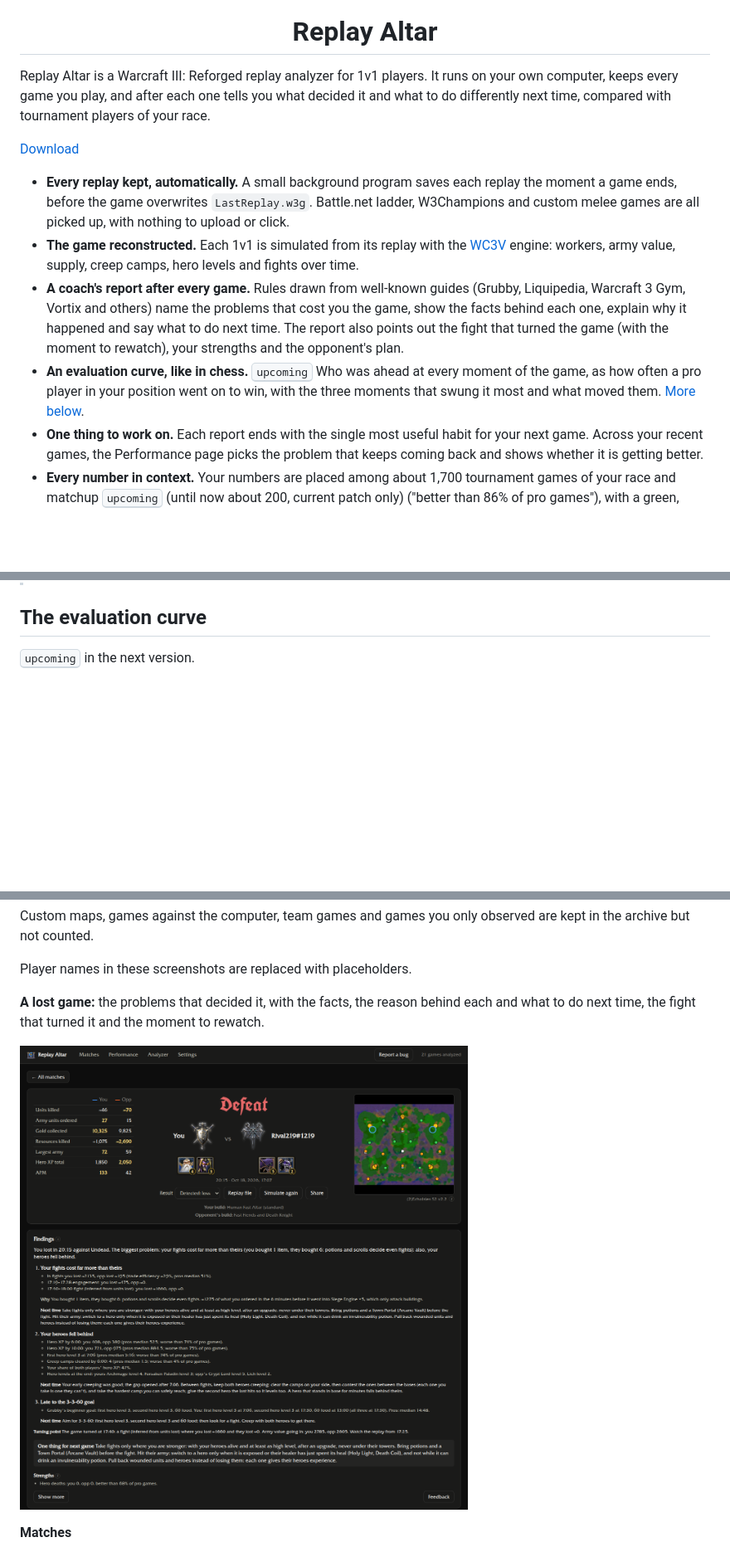
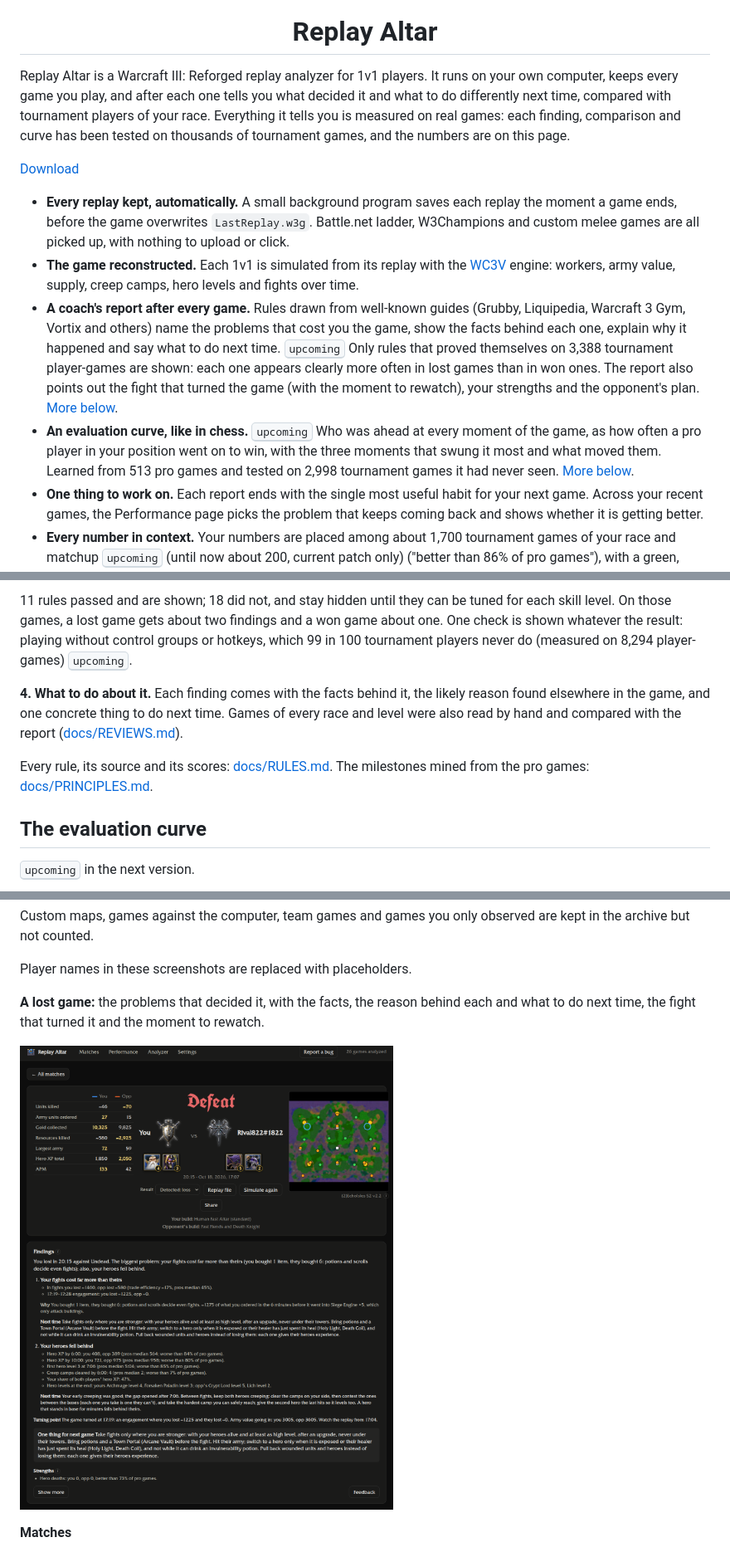
Before and after one commit to bubunuh/replay-altar, a Markdown page: README.md, 3 parts joined by grey strips. Shown at 83% size. Drawn GitHub-style; pictures changed too: docs/images/report-loss.png; blank space fills up the shorter version.

```diff
--- a/README.md
+++ b/README.md
@@ -2,14 +2,14 @@
 
 <h1 align="center">Replay Altar</h1>
 
-Replay Altar is a Warcraft III: Reforged replay analyzer for 1v1 players. It runs on your own computer, keeps every game you play, and after each one tells you what decided it and what to do differently next time, compared with tournament players of your race.
+Replay Altar is a Warcraft III: Reforged replay analyzer for 1v1 players. It runs on your own computer, keeps every game you play, and after each one tells you what decided it and what to do differently next time, compared with tournament players of your race. Everything it tells you is measured on real games: each finding, comparison and curve has been tested on thousands of tournament games, and the numbers are on this page.
 
 [Download](https://github.com/bubunuh/replay-altar/releases)
 
 - **Every replay kept, automatically.** A small background program saves each replay the moment a game ends, before the game overwrites `LastReplay.w3g`. Battle.net ladder, W3Champions and custom melee games are all picked up, with nothing to upload or click.
 - **The game reconstructed.** Each 1v1 is simulated from its replay with the [WC3V](https://github.com/jblanchette/wc3v) engine: workers, army value, supply, creep camps, hero levels and fights over time.
-- **A coach's report after every game.** Rules drawn from well-known guides (Grubby, Liquipedia, Warcraft 3 Gym, Vortix and others) name the problems that cost you the game, show the facts behind each one, explain why it happened and say what to do next time. The report also points out the fight that turned the game (with the moment to rewatch), your strengths and the opponent's plan.
-- **An evaluation curve, like in chess.** <kbd>upcoming</kbd> Who was ahead at every moment of the game, as how often a pro player in your position went on to win, with the three moments that swung it most and what moved them. [More below](#the-evaluation-curve).
+- **A coach's report after every game.** Rules drawn from well-known guides (Grubby, Liquipedia, Warcraft 3 Gym, Vortix and others) name the problems that cost you the game, show the facts behind each one, explain why it happened and say what to do next time. <kbd>upcoming</kbd> Only rules that proved themselves on 3,388 tournament player-games are shown: each one appears clearly more often in lost games than in won ones. The report also points out the fight that turned the game (with the moment to rewatch), your strengths and the opponent's plan. [More below](#how-the-report-is-made).
+- **An evaluation curve, like in chess.** <kbd>upcoming</kbd> Who was ahead at every moment of the game, as how often a pro player in your position went on to win, with the three moments that swung it most and what moved them. Learned from 513 pro games and tested on 2,998 tournament games it had never seen. [More below](#the-evaluation-curve).
 - **One thing to work on.** Each report ends with the single most useful habit for your next game. Across your recent games, the Performance page picks the problem that keeps coming back and shows whether it is getting better.
 - **Every number in context.** Your numbers are placed among about 1,700 tournament games of your race and matchup <kbd>upcoming</kbd> (until now about 200, current patch only) ("better than 86% of pro games"), with a green, yellow or red verdict: at pro level, at least as good as your opponent, or behind both.
 - **Knows your build.** It recognises the build order each player went for, from guide builds and builds mined from pro games, and shows where your timings drifted from the pros who play it.
@@ -27,3 +46,8 @@ Your games stay on your computer. Replay Altar fetches only two things from the
+11 rules passed and are shown; 18 did not, and stay hidden until they can be tuned for each skill level. On those games, a lost game gets about two findings and a won game about one. One check is shown whatever the result: playing without control groups or hotkeys, which 99 in 100 tournament players never do (measured on 8,294 player-games) <kbd>upcoming</kbd>.
+
+**4. What to do about it.** Each finding comes with the facts behind it, the likely reason found elsewhere in the game, and one concrete thing to do next time. Games of every race and level were also read by hand and compared with the report ([docs/REVIEWS.md](docs/REVIEWS.md)).
+
+Every rule, its source and its scores: [docs/RULES.md](docs/RULES.md). The milestones mined from the pro games: [docs/PRINCIPLES.md](docs/PRINCIPLES.md).
 
 ## The evaluation curve
 
```
Also changed, not shown: other parts of README.md (+20 -1 lines), docs/images/report.png.
